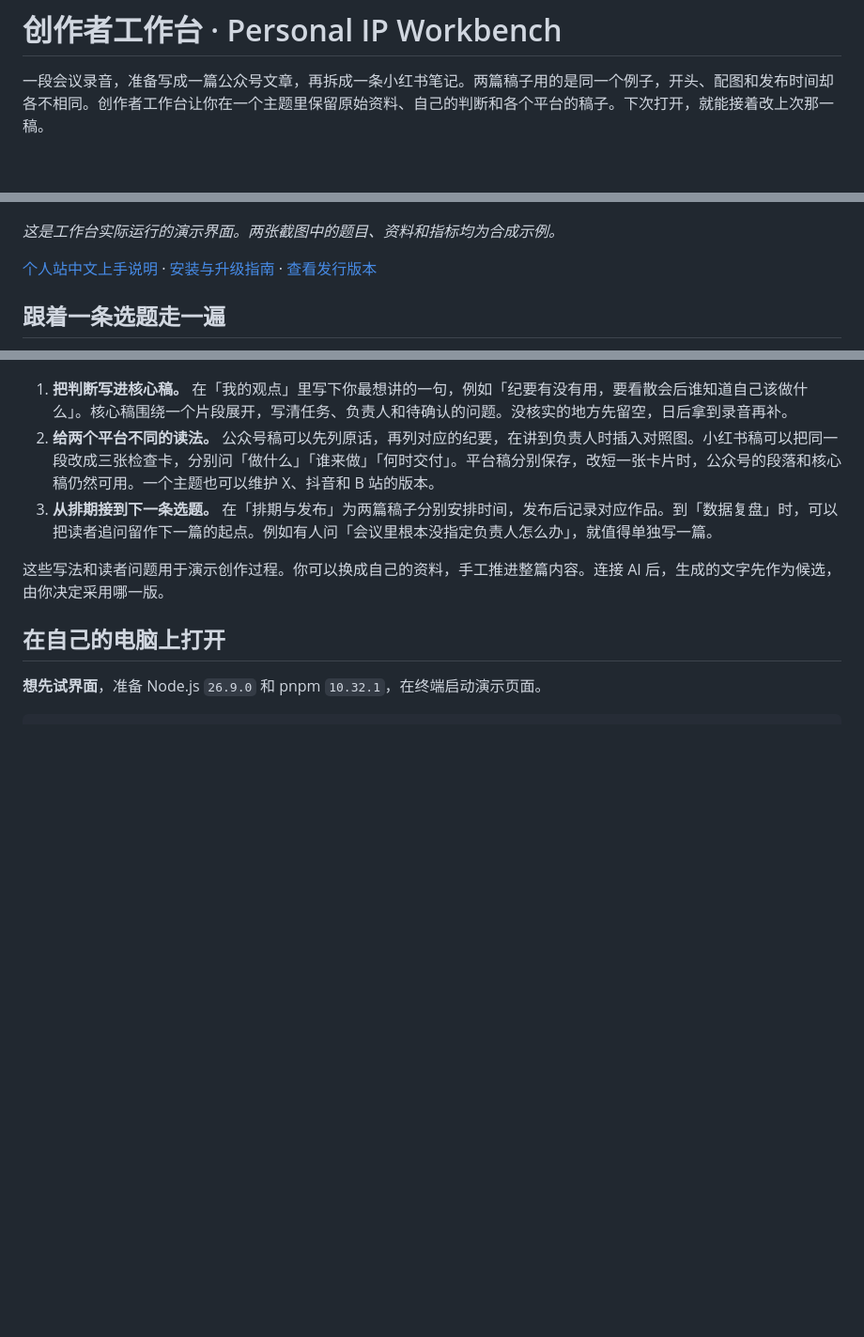
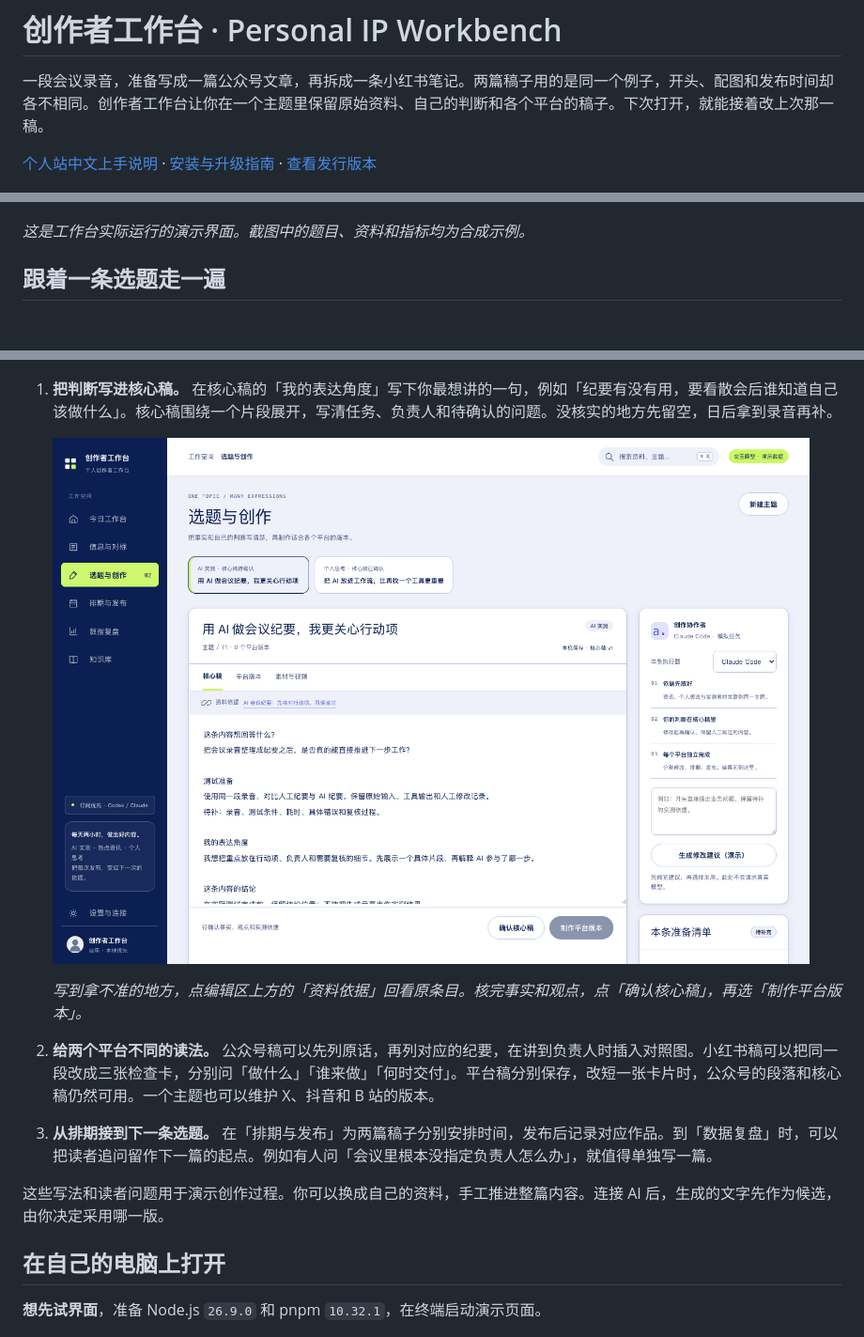
Before and after one commit to ehomekevin/personal-ip-workbench-open-source, a Markdown page: README.md, 3 parts joined by grey strips. Shown at 94% size. GitHub-like rendering; pictures changed too: docs/project-introduction/images/core-editor.png (added); blank space fills up the shorter version.

Commit message:
docs: show the meeting-note core editor and surface setup links

```diff
--- a/README.md
+++ b/README.md
@@ -2,11 +2,11 @@
 
 一段会议录音，准备写成一篇公众号文章，再拆成一条小红书笔记。两篇稿子用的是同一个例子，开头、配图和发布时间却各不相同。创作者工作台让你在一个主题里保留原始资料、自己的判断和各个平台的稿子。下次打开，就能接着改上次那一稿。
 
+[个人站中文上手说明](https://ai.flowo.design/products/creator-workbench/) · [安装与升级指南](GETTING_STARTED.md) · [查看发行版本](https://github.com/ehomekevin/personal-ip-workbench-open-source/releases)
+
 ![今日工作台，左侧可切换创作、排期与复盘，中间可继续上次的主题](docs/project-introduction/images/overview.png)
 
-*这是工作台实际运行的演示界面。两张截图中的题目、资料和指标均为合成示例。*
-
-[个人站中文上手说明](https://ai.flowo.design/products/creator-workbench/) · [安装与升级指南](GETTING_STARTED.md) · [查看发行版本](https://github.com/ehomekevin/personal-ip-workbench-open-source/releases)
+*这是工作台实际运行的演示界面。截图中的题目、资料和指标均为合成示例。*
 
 ## 跟着一条选题走一遍
 
@@ -14,7 +14,12 @@
 
 ![选中的会议纪要资料卡、待补的三项依据，以及右下角的转为创作选题入口](docs/project-introduction/images/sources.png)
 
-1. **把判断写进核心稿。** 在「我的观点」里写下你最想讲的一句，例如「纪要有没有用，要看散会后谁知道自己该做什么」。核心稿围绕一个片段展开，写清任务、负责人和待确认的问题。没核实的地方先留空，日后拿到录音再补。
+1. **把判断写进核心稿。** 在核心稿的「我的表达角度」写下你最想讲的一句，例如「纪要有没有用，要看散会后谁知道自己该做什么」。核心稿围绕一个片段展开，写清任务、负责人和待确认的问题。没核实的地方先留空，日后拿到录音再补。
+
+   ![会议纪要主题的核心稿编辑页，上方可回看资料依据，下方可确认核心稿](docs/project-introduction/images/core-editor.png)
+
+   *写到拿不准的地方，点编辑区上方的「资料依据」回看原条目。核完事实和观点，点「确认核心稿」，再选「制作平台版本」。*
+
 2. **给两个平台不同的读法。** 公众号稿可以先列原话，再列对应的纪要，在讲到负责人时插入对照图。小红书稿可以把同一段改成三张检查卡，分别问「做什么」「谁来做」「何时交付」。平台稿分别保存，改短一张卡片时，公众号的段落和核心稿仍然可用。一个主题也可以维护 X、抖音和 B 站的版本。
 3. **从排期接到下一条选题。** 在「排期与发布」为两篇稿子分别安排时间，发布后记录对应作品。到「数据复盘」时，可以把读者追问留作下一篇的起点。例如有人问「会议里根本没指定负责人怎么办」，就值得单独写一篇。
 
```
